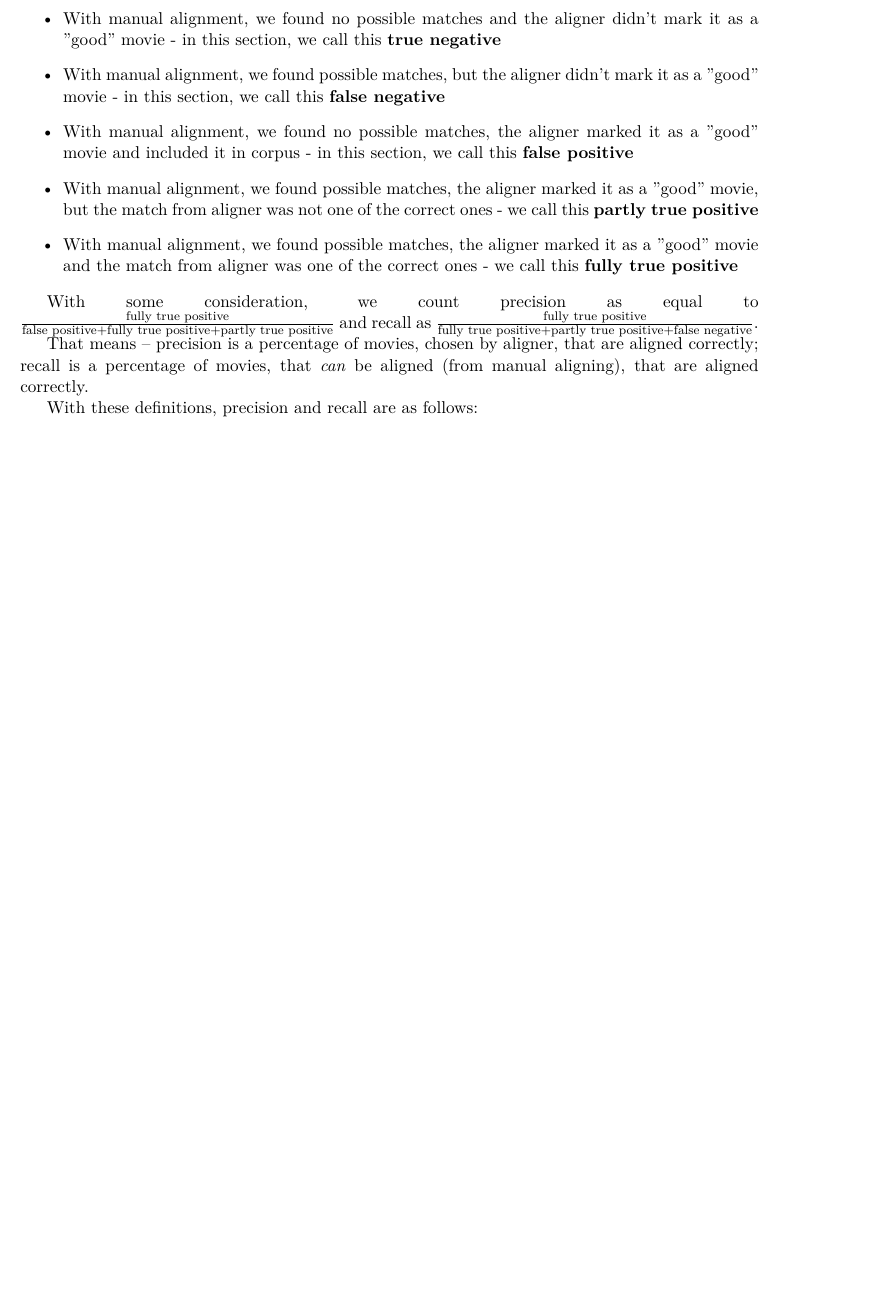
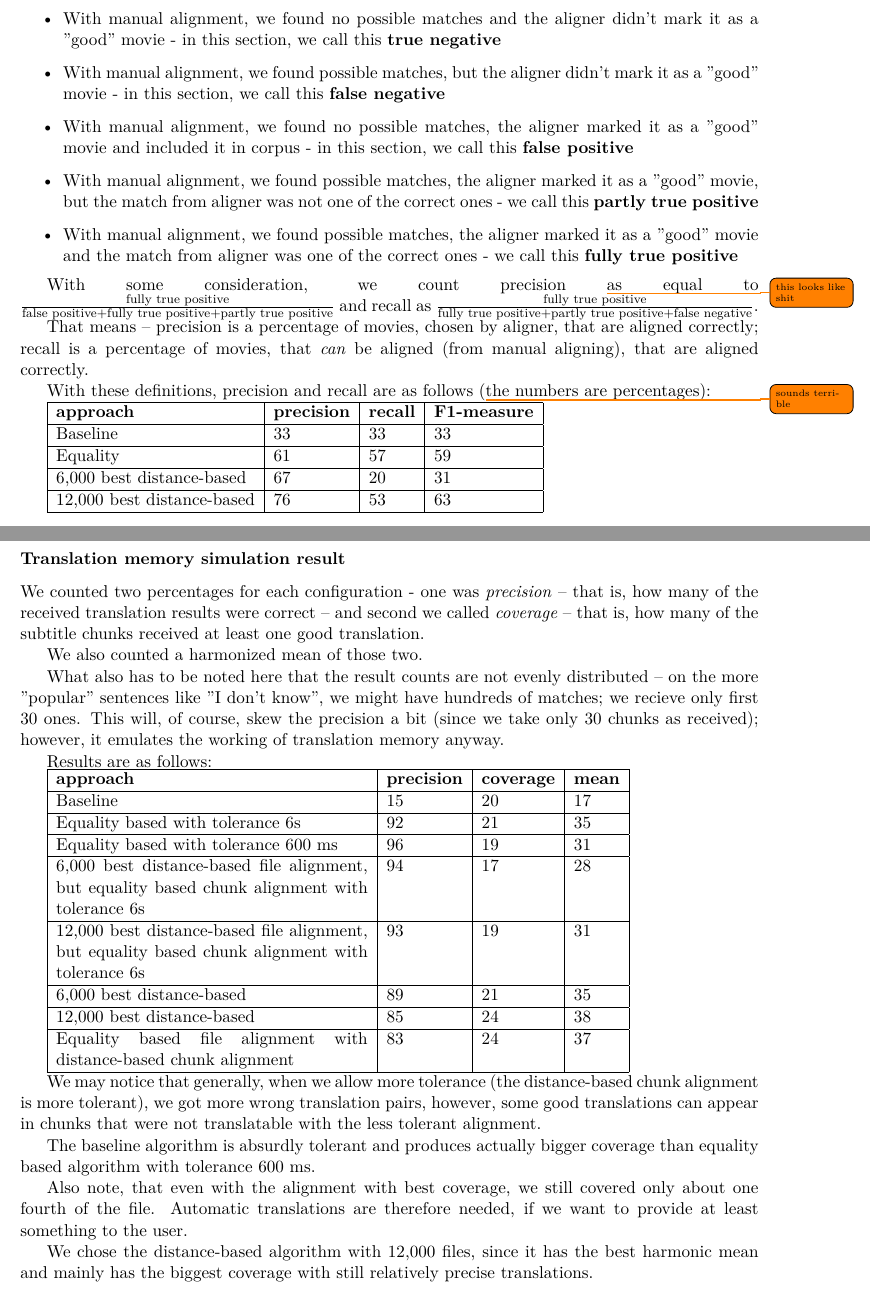
Before and after one commit to karelbilek/FilmTit, a LaTeX thesis (src/doc/documentation.tex, which reads src/doc/opensubtitles.tex): part of page 26 of 49 before the commit and two parts of pages 26 and 27 of 50 after it, the two joined at a grey line, cut so that both start at the same text, the shorter picture padded with empty space. Compiled offline with pdfLaTeX.

Commit message:
finally finished with the aligning stuff

```diff
--- a/src/doc/opensubtitles.tex
+++ b/src/doc/opensubtitles.tex
@@ -771,8 +775,49 @@ There are those five cases of what can happen:
     \item  With manual alignment, we found possible matches, the aligner marked it as a "good" movie and the match from aligner was  one of the correct ones -  we call this \textbf{fully true positive}
 \end{itemize}
 
-With some consideration, we count precision as equal to $\frac{\text{fully true positive}}{\text{false positive}+\text{fully true positive}+\text{partly true positive}}$ and recall as $\frac{\text{fully true positive}}{\text{fully true positive}+\text{partly true positive}+\text{false negative}}$.
+With some consideration, we count precision \todo{this looks like shit}as equal to $\frac{\text{fully true positive}}{\text{false positive}+\text{fully true positive}+\text{partly true positive}}$ and recall as $\frac{\text{fully true positive}}{\text{fully true positive}+\text{partly true positive}+\text{false negative}}$.
 
 That means -- precision is a percentage of movies, chosen by aligner, that are aligned correctly; recall is a percentage of movies, that \emph{can} be aligned (from manual aligning), that are aligned correctly.
 
-With these definitions, precision and recall are as follows:
+With these definitions, precision and recall are as follows (\todo{sounds terrible}the numbers are percentages):
+
+\begin{tabular}{|l|l|l|l|}
+    \hline
+    \textbf{approach} & \textbf{precision} & \textbf{recall} & \textbf{F1-measure} \\ \hline
+    Baseline & 33 & 33 & 33 \\ \hline
+    Equality & 61 & 57 & 59 \\ \hline
+    6,000 best distance-based & 67 & 20 & 31 \\ \hline
+    12,000 best distance-based & 76 & 53 & 63 \\ \hline
+\end{tabular}
+
+\subsubsection{Translation memory simulation result}
+We counted two percentages for each configuration - one was \emph{precision} -- that is, how many of the received translation results were correct -- and second we called \emph{coverage} -- that is, how many of the subtitle chunks received at least one good translation.
+
+We also counted a harmonized mean of those two.
+
+What also has to be noted here that the result counts are not evenly distributed -- on the more "popular" sentences like "I don't know", we might have hundreds of matches; we recieve only first 30 ones. This will, of course, skew the precision a bit (since we take only 30 chunks as received); however, it emulates the working of translation memory anyway.
+
+Results are as follows:
+
+\begin{tabular}{|p{7cm}|l|l|l|}
+    \hline
+    \textbf{approach} & \textbf{precision} & \textbf{coverage} & \textbf{mean} \\ \hline
+    Baseline & 15 & 20 & 17 \\ \hline
+    Equality based with tolerance 6s & 92 & 21 & 35 \\ \hline
+    Equality based with tolerance 600 ms & 96 & 19 & 31 \\ \hline
+
+    6,000 best distance-based file alignment, but equality based chunk alignment with tolerance 6s & 94 & 17 & 28 \\ \hline
+    12,000 best distance-based file alignment, but equality based chunk alignment with tolerance 6s & 93 & 19 & 31 \\ \hline
+
+    6,000 best distance-based & 89 & 21 & 35 \\ \hline
+    12,000 best distance-based & 85 & 24 & 38 \\ \hline
+    Equality based file alignment with distance-based chunk alignment & 83 & 24 & 37 \\ \hline
+\end{tabular}
+
+We may notice that generally, when we allow more tolerance (the distance-based chunk alignment is more tolerant), we got more wrong translation pairs, however, some good translations can appear in chunks that were not translatable with the less tolerant alignment.
+
+The baseline algorithm is absurdly tolerant and produces actually bigger coverage than equality based algorithm with tolerance 600 ms.
+
+Also note, that even with the alignment with best coverage, we still covered only about one fourth of the file. Automatic translations are therefore needed, if we want to provide at least something to the user.
+
+We chose the distance-based algorithm with 12,000 files, since it has the best harmonic mean and mainly has the biggest coverage with still relatively precise translations.
```
Also changed, not shown: src/doc/opensubtitles.tex (12 more changed lines), 11 other files.
